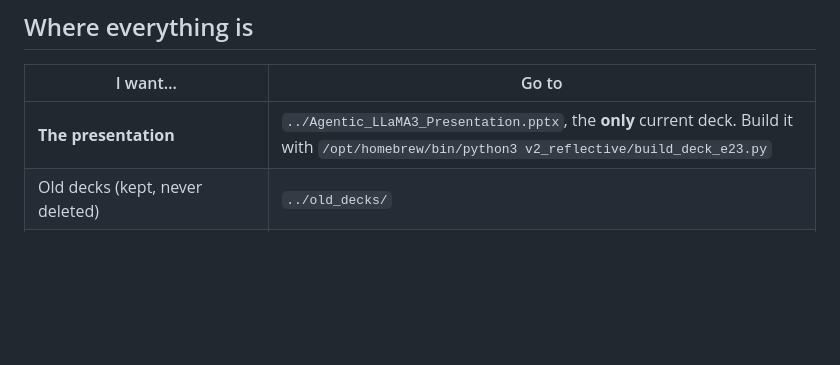
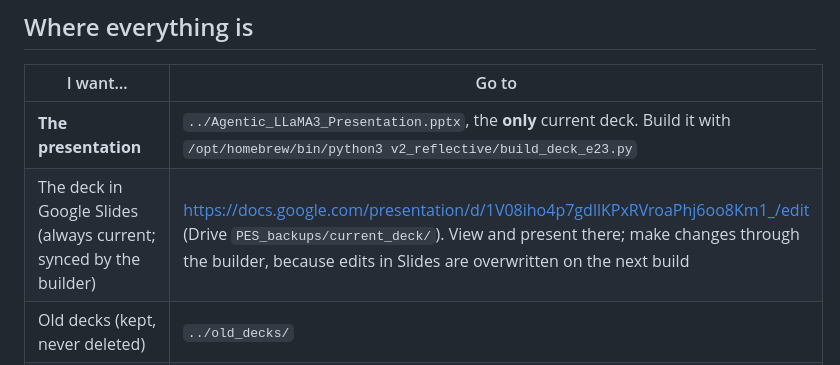
Before and after one commit to kvarun314/pes-mtech-project, a Markdown page: README.md, the part around the change. GitHub-like rendering; blank space fills up the shorter version.

Commit message:
README: Google Slides link for the always-current deck
Co-Authored-By: Claude Opus 5.5 <noreply@anthropic.com>

```diff
--- a/README.md
+++ b/README.md
@@ -11,6 +11,7 @@
 | I want… | Go to |
 |---|---|
 | **The presentation** | `../Agentic_LLaMA3_Presentation.pptx`, the **only** current deck. Build it with `/opt/homebrew/bin/python3 v2_reflective/build_deck_e23.py` |
+| The deck in Google Slides (always current; synced by the builder) | https://docs.google.com/presentation/d/1V08iho4p7gdllKPxRVroaPhj6oo8Km1_/edit (Drive `PES_backups/current_deck/`). View and present there; make changes through the builder, because edits in Slides are overwritten on the next build |
 | Old decks (kept, never deleted) | `../old_decks/` |
 | What to say on each slide | `presentation/Presenter_Notes.md` (Part 0 = current deck) |
 | Full story: Phase 1 to now, failures, why | `presentation/Project_Journey.md` |
```
Also changed, not shown: v2_reflective/LOG.md (+4 -0 lines).
